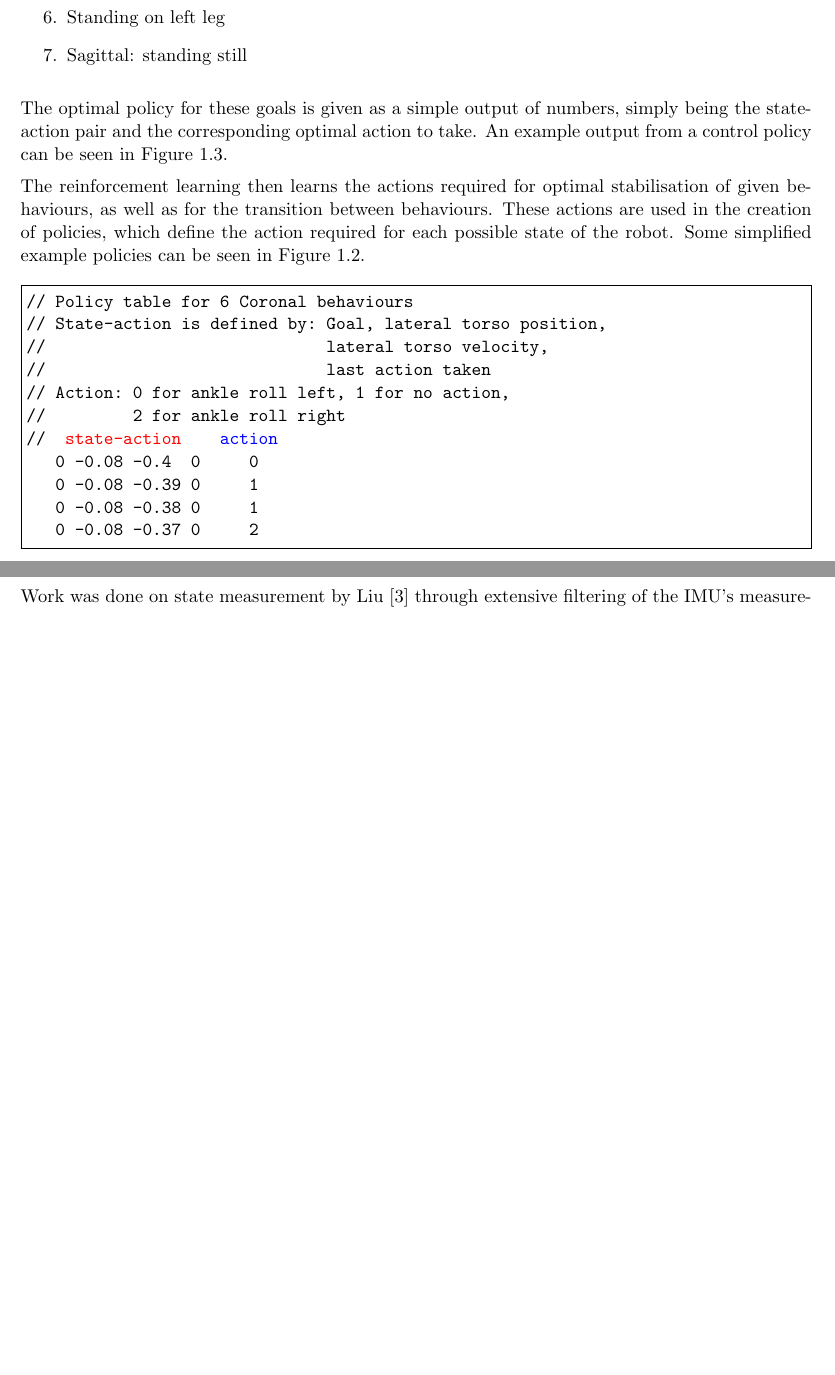
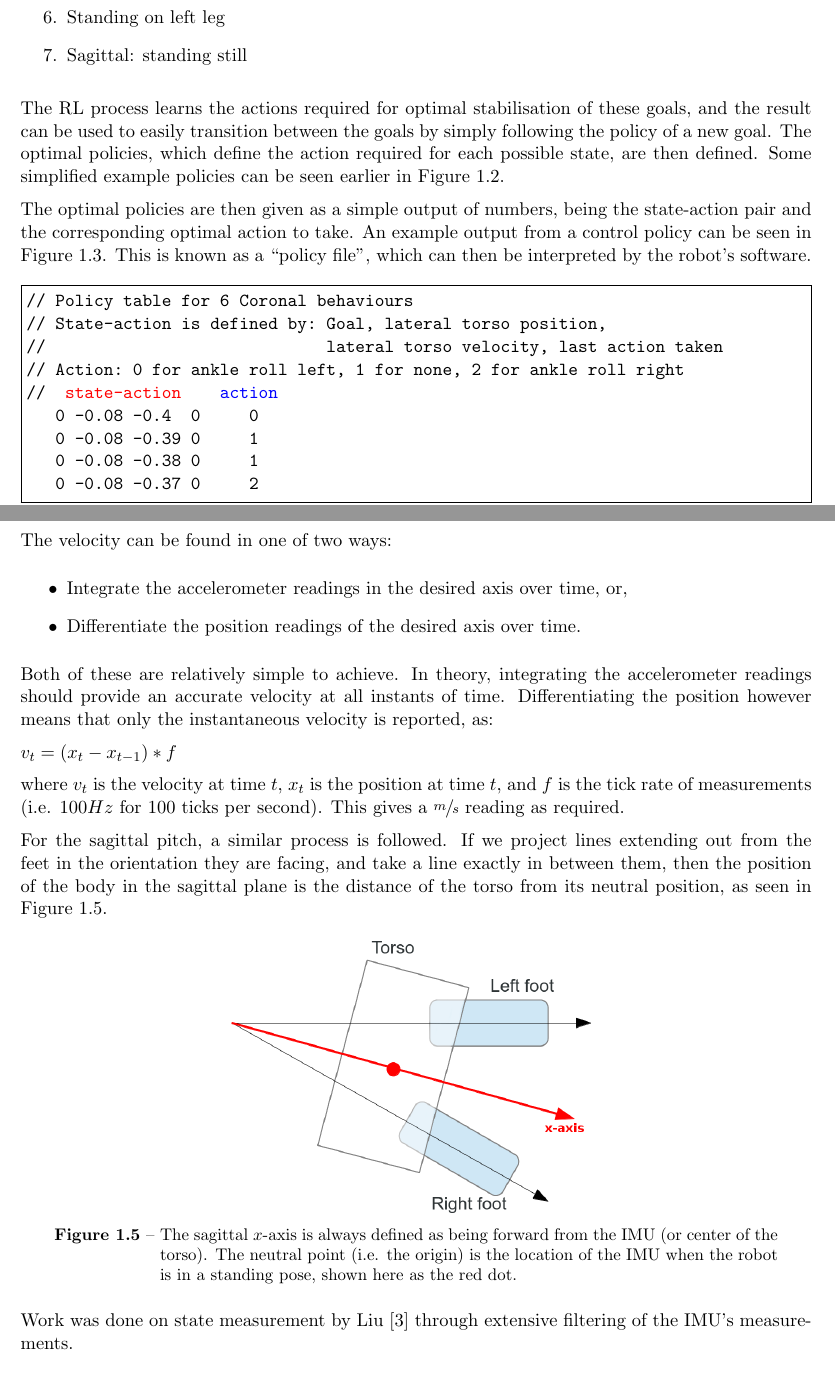
Before and after one commit to dpad/special-project, a LaTeX thesis (report.tex, which reads rl_walk.tex): two parts of pages 7 and 9 of 13 before the commit and two parts of pages 7 and 9 of 14 after it, joined at a grey line, cut so that both start at the same text, the shorter picture padded with empty space. Compiled offline with pdfLaTeX.

Commit message:
Added feet.

```diff
--- a/report.tex
+++ b/report.tex
@@ -76,7 +76,7 @@ escapeinside={\%*}{*)}          % if you want to add a comment within your code
 \usepackage{listings}
 \usepackage{xcolor}
 \usepackage{gensymb}
-%\usepackage{subfigure}
+\usepackage{wrapfig}
 \usepackage{subcaption}
 
 \begin{document}
--- a/rl_walk.tex
+++ b/rl_walk.tex
@@ -87,10 +89,9 @@ A total of 7 goal states were defined: 6 in the coronal plane (side-to-side moti
 \item Sagittal: standing still
 \end{enumerate}
 
-The optimal policy for these goals is given as a simple output of numbers, simply being the state-action pair and the corresponding optimal action to take. An example output from a control policy can be seen in Figure~\ref{fig:policy}.
+The RL process learns the actions required for optimal stabilisation of these goals, and the result can be used to easily transition between the goals by simply following the policy of a new goal. The optimal policies, which define the action required for each possible state, are then defined. Some simplified example policies can be seen earlier in Figure \ref{fig:policy_diagram}.
 
-The reinforcement learning then learns the actions required for optimal stabilisation of given behaviours, as well as for the transition between behaviours. These actions are used in the creation of policies, which define the action required for each possible state of the robot. Some simplified example policies can be seen in Figure \ref{fig:policy_diagram}.
-
+The optimal policies are then given as a simple output of numbers, being the state-action pair and the corresponding optimal action to take. An example output from a control policy can be seen in Figure~\ref{fig:policy}. This is known as a ``policy file'', which can then be interpreted by the robot's software.
 
 \begin{figure}[h]
 \newcommand\statehighlight[1]{\textcolor[rgb]{1,0,0}{#1}}
@@ -98,10 +99,8 @@ The reinforcement learning then learns the actions required for optimal stabilis
 \begin{Verbatim}[commandchars=\\\{\},frame=single]
 // Policy table for 6 Coronal behaviours
 // State-action is defined by: Goal, lateral torso position,
-//                             lateral torso velocity,
-//                             last action taken
-// Action: 0 for ankle roll left, 1 for no action,
-//         2 for ankle roll right
+//                             lateral torso velocity, last action taken
+// Action: 0 for ankle roll left, 1 for none, 2 for ankle roll right
 //  \statehighlight{state-action}    \actionhighlight{action}
    0 -0.08 -0.4  0     0
    0 -0.08 -0.39 0     1
@@ -141,6 +140,30 @@ The position and velocity of the IMU is taken with respect to its neutral positi
 \end{figure}
 
 If we assume small perturbations to the torso (in other words, only small pitch and roll angles will be in the state space of the policy), then we can approximate the position of the torso by simply using the gyrometer measurements and the known height of the IMU from the base of the feet. As seen in Figure~\ref{fig:triangle}, which shows a lean in the $x$-axis (or a coronal ``roll''), we can easily calculate the horizontal displacement of the IMU by with $pos = H * \sin{\theta}$. Furthermore, for small angles of $|\theta| < 20\degree$, we know that $\sin{\theta} \approx \theta$ (in radians). Thus, we can approximate the lateral position of the IMU by simply multiplying the lean measurement by some constant close to the known height.
+
+The velocity can be found in one of two ways:
+\begin{itemize}
+\item Integrate the accelerometer readings in the desired axis over time, or,
+\item Differentiate the position readings of the desired axis over time.
+\end{itemize}
+
+Both of these are relatively simple to achieve. In theory, integrating the accelerometer readings should provide an accurate velocity at all instants of time. Differentiating the position however means that only the instantaneous velocity is reported, as:
+
+$v_t = (x_t - x_{t-1}) * f$
+
+where $v_t$ is the velocity at time $t$, $x_t$ is the position at time $t$, and $f$ is the tick rate of measurements (i.e. $100Hz$ for $100$ ticks per second). This gives a $\sfrac{m}{s}$ reading as required.
+
+For the sagittal pitch, a similar process is followed. If we project lines extending out from the feet in the orientation they are facing, and take a line exactly in between them, then the position of the body in the sagittal plane is the distance of the torso from its neutral position, as seen in Figure~\ref{fig:sagittal}.
+
+\begin{figure}[h]
+  \vspace{-10pt}
+  \begin{center}
+    \includegraphics[width=0.48\textwidth]{img/sagittal_feet.png}
+  \end{center}
+  \vspace{-30pt}
+  \caption{The sagittal $x$-axis is always defined as being forward from the IMU (or center of the torso). The neutral point (i.e. the origin) is the location of the IMU when the robot is in a standing pose, shown here as the red dot.}
+  \label{fig:sagittal}
+\end{figure}
 
 Work was done on state measurement by Liu\cite{liu} through extensive filtering of the IMU's measurements.
 
```
Also changed, not shown: img/sagittal_feet.png (added), rl_walk.tex (12 more changed lines).
